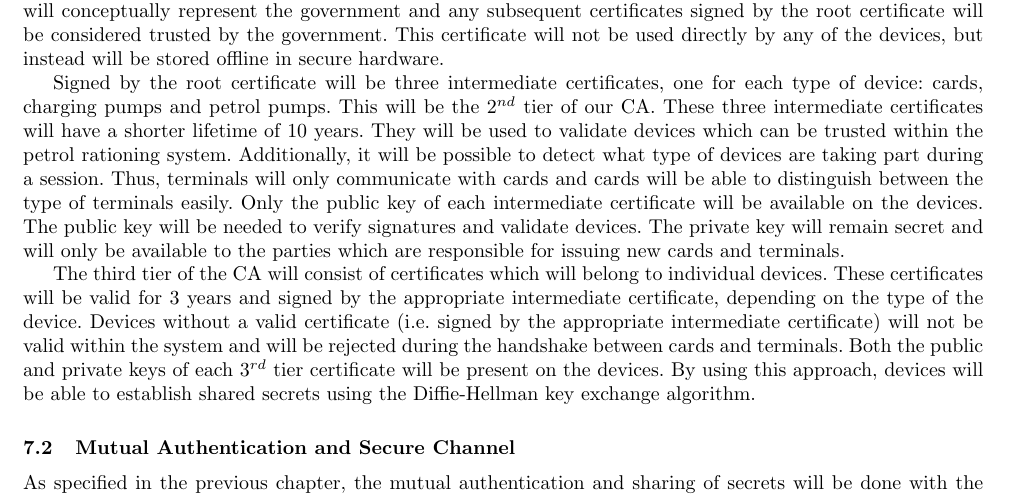
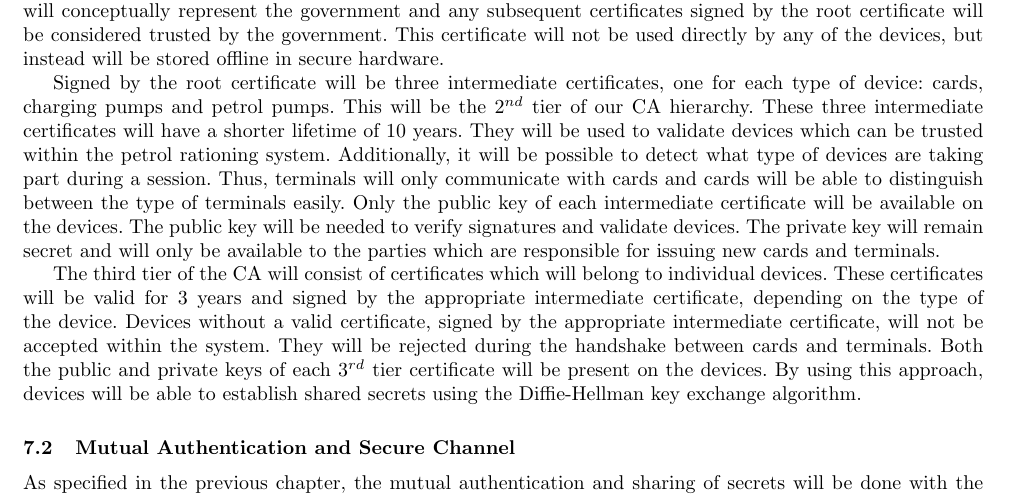
Before and after one commit to ash2005/javacard-petrol-rationing, a LaTeX paper (Design/design.tex, which reads Design/ca_hierarchy.tex): part of page 4 of 6, cut so that both start at the same text. Compiled offline with pdfLaTeX.

Commit message:
minor ca_hierarchy

```diff
--- a/Design/ca_hierarchy.tex
+++ b/Design/ca_hierarchy.tex
@@ -2,6 +2,6 @@ In order to provide a system for mutual authentication and the required framewor
 
 At the top of the hierarchy is the root certificate which establishes the 1$^{st}$ tier. The root certificate will be valid for 30 years since it is meant to be constant throughout the lifetime of the project. This certificate will conceptually represent the government and any subsequent certificates signed by the root certificate will be considered trusted by the government. This certificate will not be used directly by any of the devices, but instead will be stored offline in secure hardware.
 
-Signed by the root certificate will be three intermediate certificates, one for each type of device: cards, charging pumps and petrol pumps. This will be the 2$^{nd}$ tier of our CA. These three intermediate certificates will have a shorter lifetime of 10 years. They will be used to validate devices which can be trusted within the petrol rationing system. Additionally, it will be possible to detect what type of devices are taking part during a session. Thus, terminals will only communicate with cards and cards will be able to distinguish between the type of terminals easily. Only the public key of each intermediate certificate will be available on the devices. The public key will be needed to verify signatures and validate devices. The private key will remain secret and will only be available to the parties which are responsible for issuing new cards and terminals.
+Signed by the root certificate will be three intermediate certificates, one for each type of device: cards, charging pumps and petrol pumps. This will be the 2$^{nd}$ tier of our CA hierarchy. These three intermediate certificates will have a shorter lifetime of 10 years. They will be used to validate devices which can be trusted within the petrol rationing system. Additionally, it will be possible to detect what type of devices are taking part during a session. Thus, terminals will only communicate with cards and cards will be able to distinguish between the type of terminals easily. Only the public key of each intermediate certificate will be available on the devices. The public key will be needed to verify signatures and validate devices. The private key will remain secret and will only be available to the parties which are responsible for issuing new cards and terminals.
 
-The third tier of the CA will consist of certificates which will belong to individual devices. These certificates will be valid for 3 years and signed by the appropriate intermediate certificate, depending on the type of the device. Devices without a valid certificate (i.e. signed by the appropriate intermediate certificate) will not be valid within the system and will be rejected during the handshake between cards and terminals. Both the public and private keys of each 3$^{rd}$ tier certificate will be present on the devices. By using this approach, devices will be able to establish shared secrets using the Diffie-Hellman key exchange algorithm.
+The third tier of the CA will consist of certificates which will belong to individual devices. These certificates will be valid for 3 years and signed by the appropriate intermediate certificate, depending on the type of the device. Devices without a valid certificate, signed by the appropriate intermediate certificate, will not be accepted within the system. They will be rejected during the handshake between cards and terminals. Both the public and private keys of each 3$^{rd}$ tier certificate will be present on the devices. By using this approach, devices will be able to establish shared secrets using the Diffie-Hellman key exchange algorithm.
```
